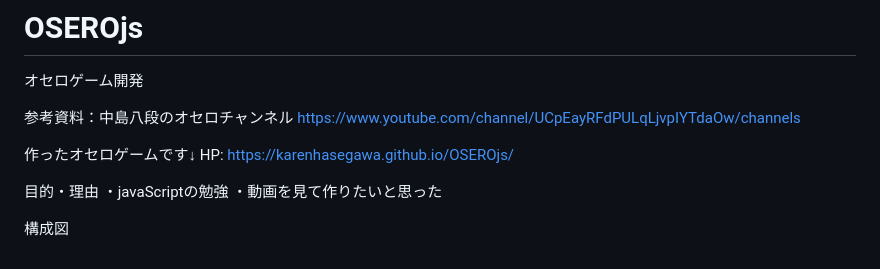
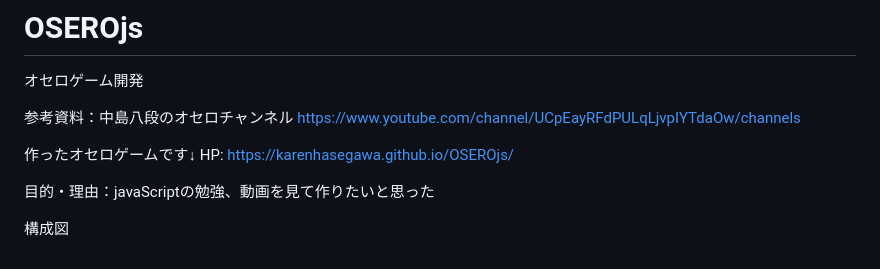
Before and after one commit to karenhasegawa/OSEROjs, a Markdown page: README.md, the part around the change. GitHub-like rendering.

Commit message:
3/6

```diff
--- a/README.md
+++ b/README.md
@@ -7,8 +7,6 @@ https://www.youtube.com/channel/UCpEayRFdPULqLjvpIYTdaOw/channels
 作ったオセロゲームです↓
 HP: https://karenhasegawa.github.io/OSEROjs/
 
-目的・理由
-・javaScriptの勉強
-・動画を見て作りたいと思った
+目的・理由：javaScriptの勉強、動画を見て作りたいと思った
 
 構成図
```
Also changed, not shown: オセロゲーム開発.png.
